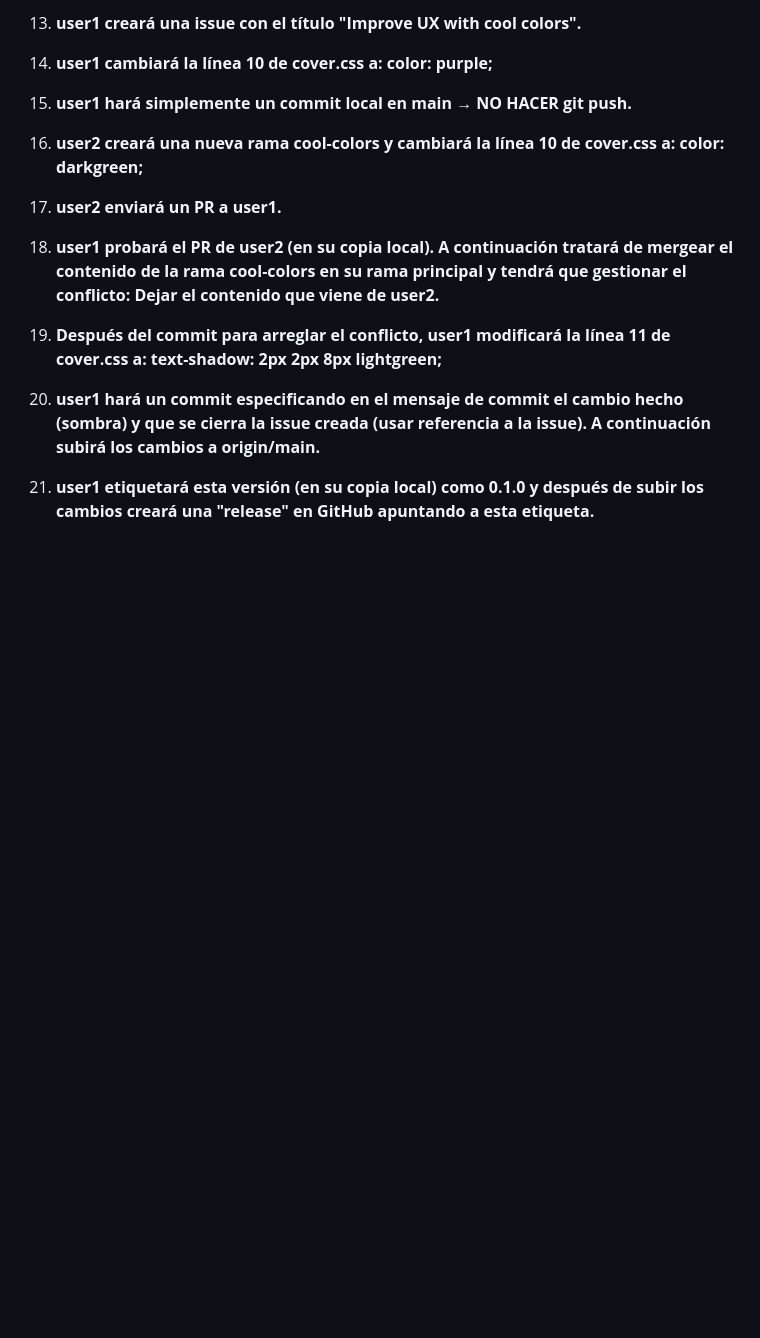
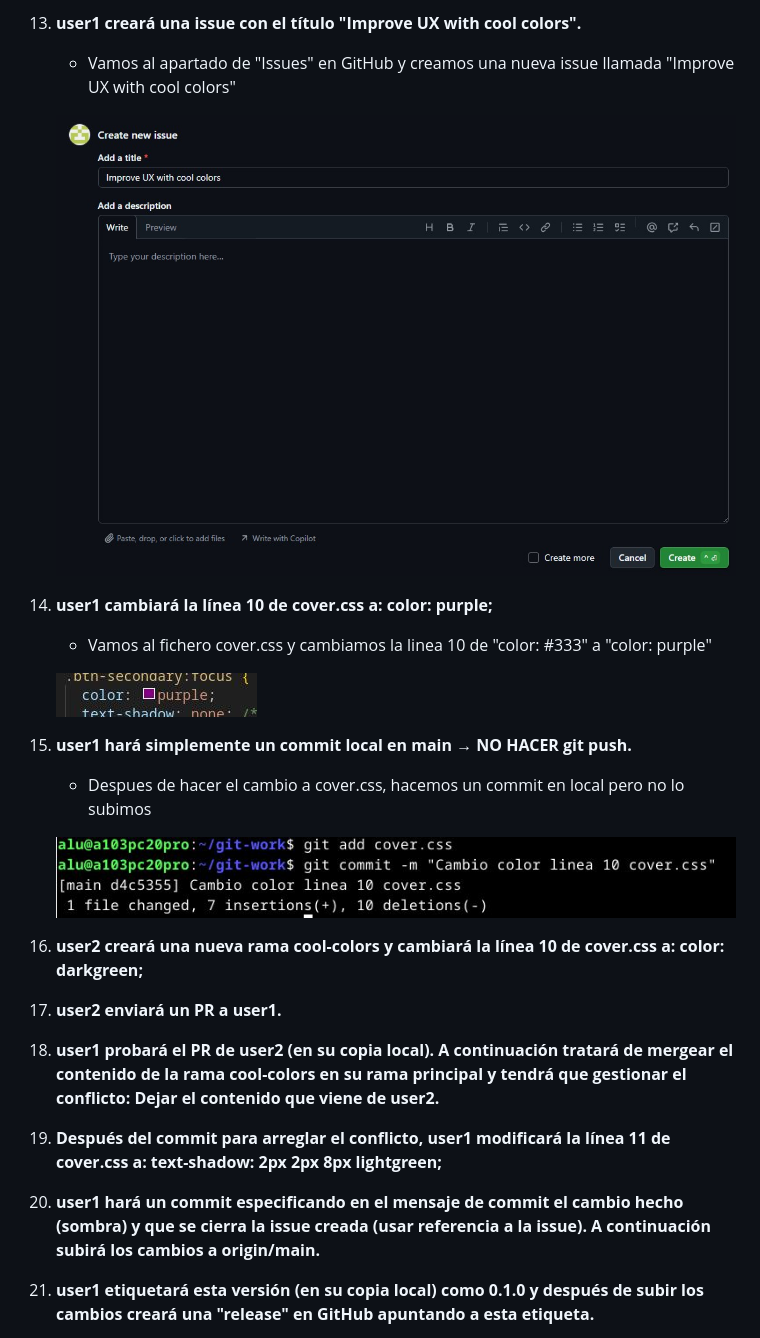
Before and after one commit to Downmian/git-work, a Markdown page: README.md, the part around the change. GitHub-like rendering; pictures changed too: user1_images/images/user1_image12.jpg (added), user1_images/images/user1_image13.jpg (added), user1_images/images/user1_image14.jpg (added); blank space fills up the shorter version.

Commit message:
readme e imagenes

```diff
--- a/README.md
+++ b/README.md
@@ -119,8 +119,23 @@ Enumeramos el material empleado tanto hardware como software y las conficuracion
    ![CPR](/imagenes%20usuario%202/imagen_2025-09-22_101907907.png)
 
 1. **user1 creará una issue con el título "Improve UX with cool colors".**
+
+   - Vamos al apartado de "Issues" en GitHub y creamos una nueva issue llamada "Improve UX with cool colors"
+
+   ![Nueva issue](user1_images/images/user1_image12.jpg)
+
 1. **user1 cambiará la línea 10 de cover.css a: color: purple;**
+
+   - Vamos al fichero cover.css y cambiamos la linea 10 de "color: #333" a "color: purple"
+
+   ![Cambio a cover](user1_images/images/user1_image13.jpg)
+
 1. **user1 hará simplemente un commit local en main → NO HACER git push.**
+
+   - Despues de hacer el cambio a cover.css, hacemos un commit en local pero no lo subimos
+
+   ![Commit local](user1_images/images/user1_image14.jpg)
+
 1. **user2 creará una nueva rama cool-colors y cambiará la línea 10 de cover.css a: color: darkgreen;**
 1. **user2 enviará un PR a user1.**
 1. **user1 probará el PR de user2 (en su copia local). A continuación tratará de mergear el contenido de la rama cool-colors en su rama principal y tendrá que gestionar el conflicto: Dejar el contenido que viene de user2.**
```
